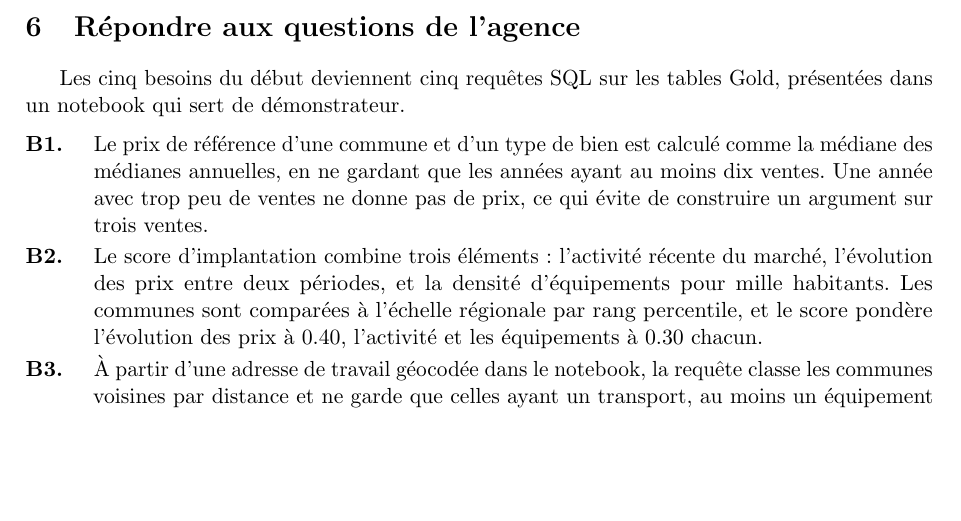
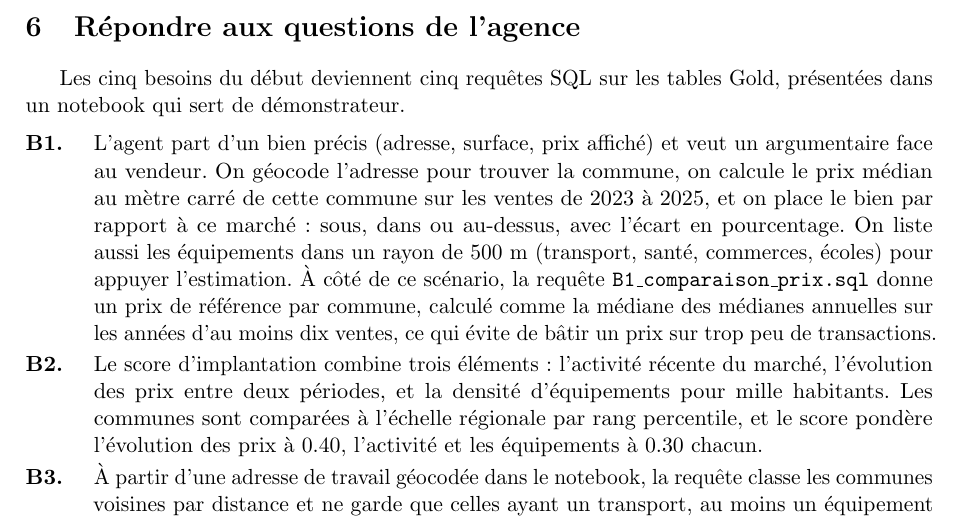
Before and after one commit to rayanhachemi/M2-datalake-immo-, a LaTeX document (Document/rapport.tex): part of page 11 of 12, cut so that both start at the same text, the shorter picture padded with empty space. Compiled offline with pdfLaTeX.

Commit message:
docs: description B1 alignee sur le besoin reel (argumentaire de prix)

```diff
--- a/Document/rapport.tex
+++ b/Document/rapport.tex
@@ -418,7 +418,7 @@ Table & Lignes \\
 Les cinq besoins du début deviennent cinq requêtes SQL sur les tables Gold, présentées dans un notebook qui sert de démonstrateur.
 
 \begin{description}[leftmargin=1.2cm,style=nextline]
-  \item[B1.] Le prix de référence d'une commune et d'un type de bien est calculé comme la médiane des médianes annuelles, en ne gardant que les années ayant au moins dix ventes. Une année avec trop peu de ventes ne donne pas de prix, ce qui évite de construire un argument sur trois ventes.
+  \item[B1.] L'agent part d'un bien précis (adresse, surface, prix affiché) et veut un argumentaire face au vendeur. On géocode l'adresse pour trouver la commune, on calcule le prix médian au mètre carré de cette commune sur les ventes de 2023 à 2025, et on place le bien par rapport à ce marché : sous, dans ou au-dessus, avec l'écart en pourcentage. On liste aussi les équipements dans un rayon de 500~m (transport, santé, commerces, écoles) pour appuyer l'estimation. À côté de ce scénario, la requête \texttt{B1\_comparaison\_prix.sql} donne un prix de référence par commune, calculé comme la médiane des médianes annuelles sur les années d'au moins dix ventes, ce qui évite de bâtir un prix sur trop peu de transactions.
   \item[B2.] Le score d'implantation combine trois éléments : l'activité récente du marché, l'évolution des prix entre deux périodes, et la densité d'équipements pour mille habitants. Les communes sont comparées à l'échelle régionale par rang percentile, et le score pondère l'évolution des prix à \num{0.40}, l'activité et les équipements à \num{0.30} chacun.
   \item[B3.] À partir d'une adresse de travail géocodée dans le notebook, la requête classe les communes voisines par distance et ne garde que celles ayant un transport, au moins un équipement ou commerce, et assez de ventes récentes comparables. Elle compare le prix médian de ces biens au revenu annuel du couple, et une carte situe le travail, les communes candidates et des exemples de ventes.
   \item[B4.] La tendance d'une commune est la suite des prix au mètre carré médians annuels, avec la variation d'une année sur l'autre et sur l'ensemble de la période, publiées seulement quand les deux médianes comparées existent.
```
Also changed, not shown: Document/rapport.pdf.
